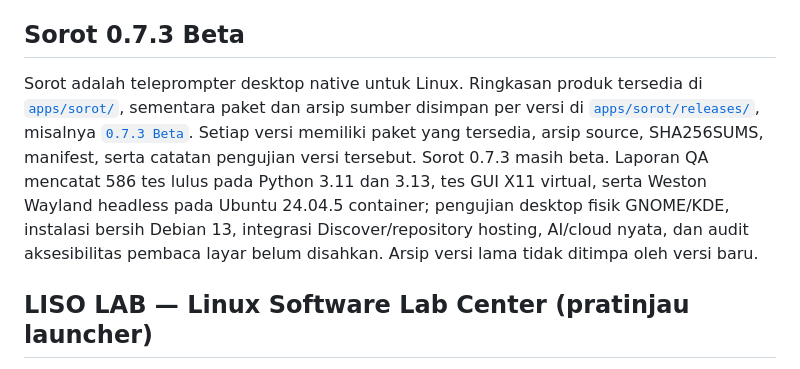
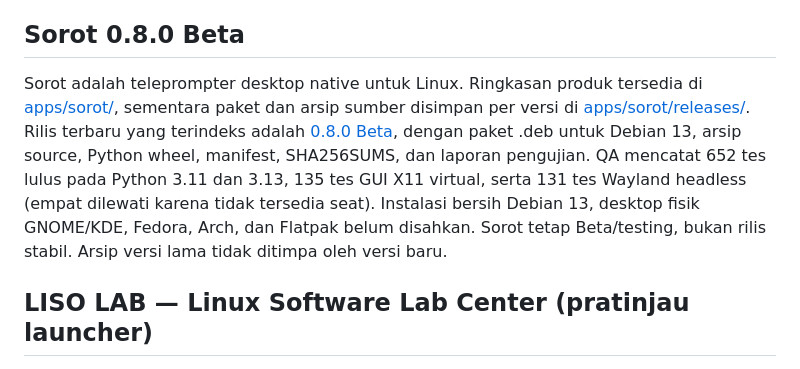
Before and after one commit to M-TamDre07/Linux-Software-Lab, a Markdown page: README.md, the part around the change. GitHub-like rendering.

Commit message:
docs: refresh Sorot overview to 0.8.0

```diff
--- a/README.md
+++ b/README.md
@@ -111,9 +111,9 @@ PaketScope adalah aplikasi desktop Python/Qt di apps/paketscope/, bukan website
 - Jangan menampilkan rilis atau tautan unduhan palsu.
 - Simpan kredensial rahasia di luar public/; jangan commit token atau file .env.
 
-## Sorot 0.7.3 Beta
+## Sorot 0.8.0 Beta
 
-Sorot adalah teleprompter desktop native untuk Linux. Ringkasan produk tersedia di [`apps/sorot/`](apps/sorot/README.md), sementara paket dan arsip sumber disimpan per versi di [`apps/sorot/releases/`](apps/sorot/releases/README.md), misalnya [`0.7.3 Beta`](apps/sorot/releases/0.7.3/TEST-REPORT.md). Setiap versi memiliki paket yang tersedia, arsip source, SHA256SUMS, manifest, serta catatan pengujian versi tersebut. Sorot 0.7.3 masih beta. Laporan QA mencatat 586 tes lulus pada Python 3.11 dan 3.13, tes GUI X11 virtual, serta Weston Wayland headless pada Ubuntu 24.04.5 container; pengujian desktop fisik GNOME/KDE, instalasi bersih Debian 13, integrasi Discover/repository hosting, AI/cloud nyata, dan audit aksesibilitas pembaca layar belum disahkan. Arsip versi lama tidak ditimpa oleh versi baru.
+Sorot adalah teleprompter desktop native untuk Linux. Ringkasan produk tersedia di [apps/sorot/](apps/sorot/README.md), sementara paket dan arsip sumber disimpan per versi di [apps/sorot/releases/](apps/sorot/releases/README.md). Rilis terbaru yang terindeks adalah [0.8.0 Beta](apps/sorot/releases/0.8.0/TEST-REPORT.md), dengan paket .deb untuk Debian 13, arsip source, Python wheel, manifest, SHA256SUMS, dan laporan pengujian. QA mencatat 652 tes lulus pada Python 3.11 dan 3.13, 135 tes GUI X11 virtual, serta 131 tes Wayland headless (empat dilewati karena tidak tersedia seat). Instalasi bersih Debian 13, desktop fisik GNOME/KDE, Fedora, Arch, dan Flatpak belum disahkan. Sorot tetap Beta/testing, bukan rilis stabil. Arsip versi lama tidak ditimpa oleh versi baru.
 
 ## LISO LAB — Linux Software Lab Center (pratinjau launcher)
 
```
